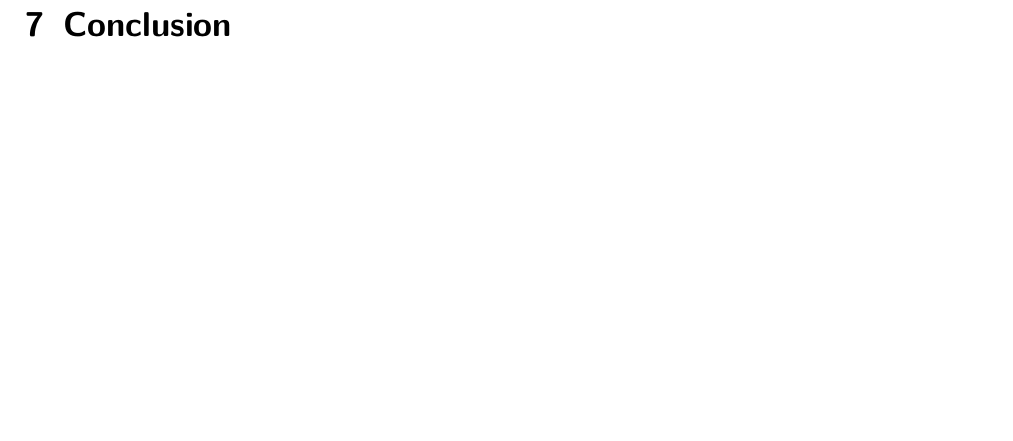
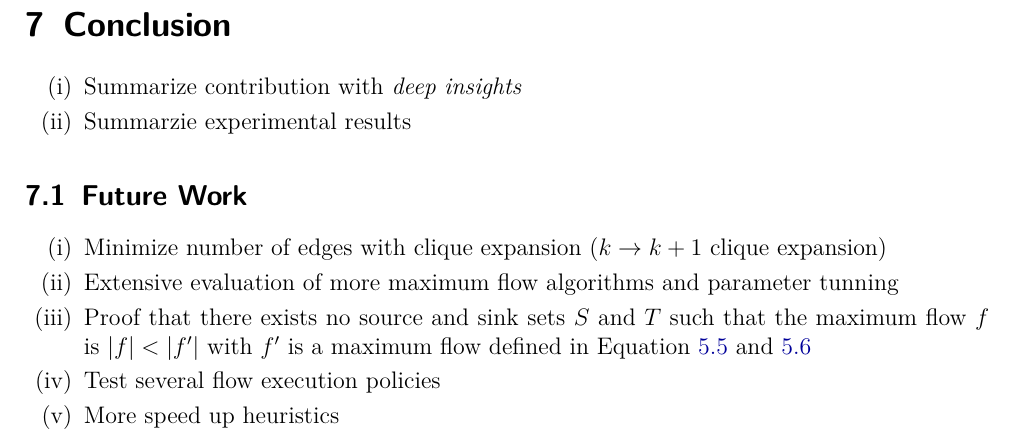
Before and after one commit to kittobi1992/KaHyParMaxFlow, a LaTeX thesis (master_thesis/master_thesis.tex, which reads master_thesis/sections/conclusion.tex): part of page 54 of 58, cut so that both start at the same text, the shorter picture padded with empty space. Compiled offline with pdfLaTeX.

Commit message:
structure conclusion

```diff
--- /dev/null
+++ b/master_thesis/sections/conclusion.tex
@@ -0,0 +1,17 @@
+\begin{enumerate}
+\item Summarize contribution with \emph{deep insights}
+\item Summarzie experimental results
+ \end{enumerate}
+
+ \subsection{Future Work}
+
+ \begin{enumerate}
+\item Minimize number of edges with clique expansion ($k \rightarrow k + 1$ clique
+      expansion)
+\item Extensive evaluation of more maximum flow algorithms and parameter tunning
+\item Proof that there exists no source and sink sets $S$ and $T$ such that the maximum
+      flow $f$ is $|f| < |f'|$ with $f'$ is a maximum flow defined in Equation \ref{S_final_border_hyperedges}
+      and \ref{T_final_border_hyperedges}
+\item Test several flow execution policies
+\item More speed up heuristics
+ \end{enumerate}
```
Also changed, not shown: master_thesis/master_thesis.tex (+2 -0 lines), master_thesis/master_thesis.pdf.
